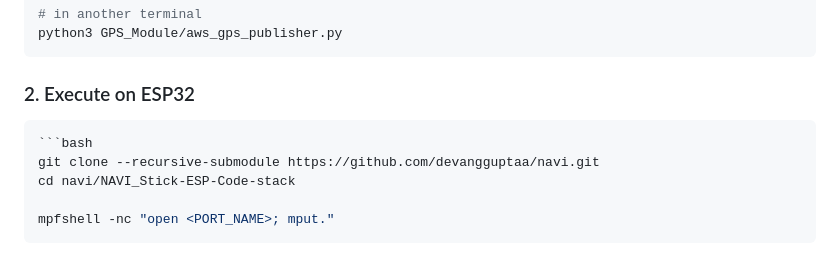
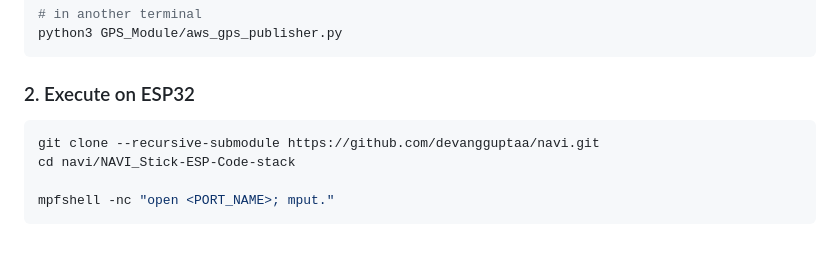
Before and after one commit to devangguptaa/navi, a Markdown page: README.md, the part around the change. Drawn GitHub-style.

````diff
--- a/README.md
+++ b/README.md
@@ -88,7 +88,6 @@ python3 GPS_Module/aws_gps_publisher.py
 ### 2. Execute on ESP32
 
 ```bash
-```bash
 git clone --recursive-submodule https://github.com/devangguptaa/navi.git
 cd navi/NAVI_Stick-ESP-Code-stack
 
````
